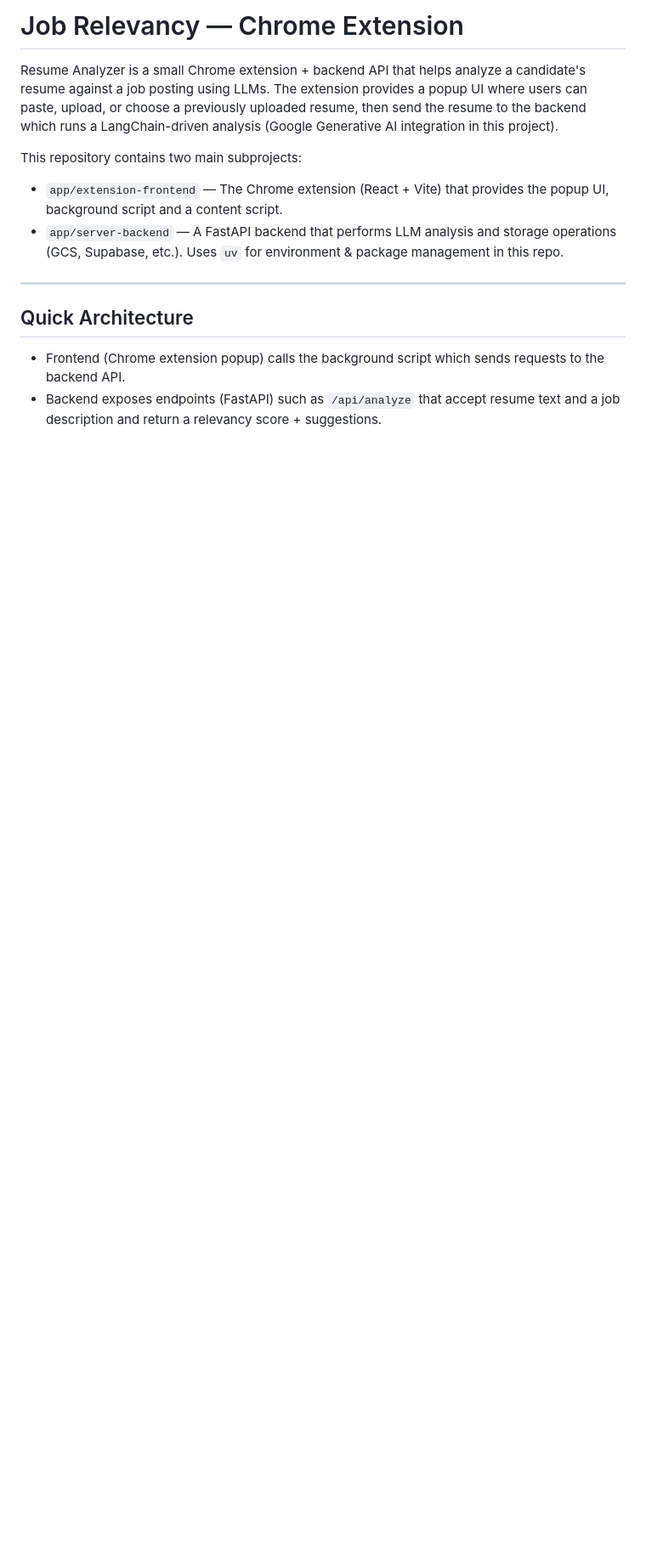
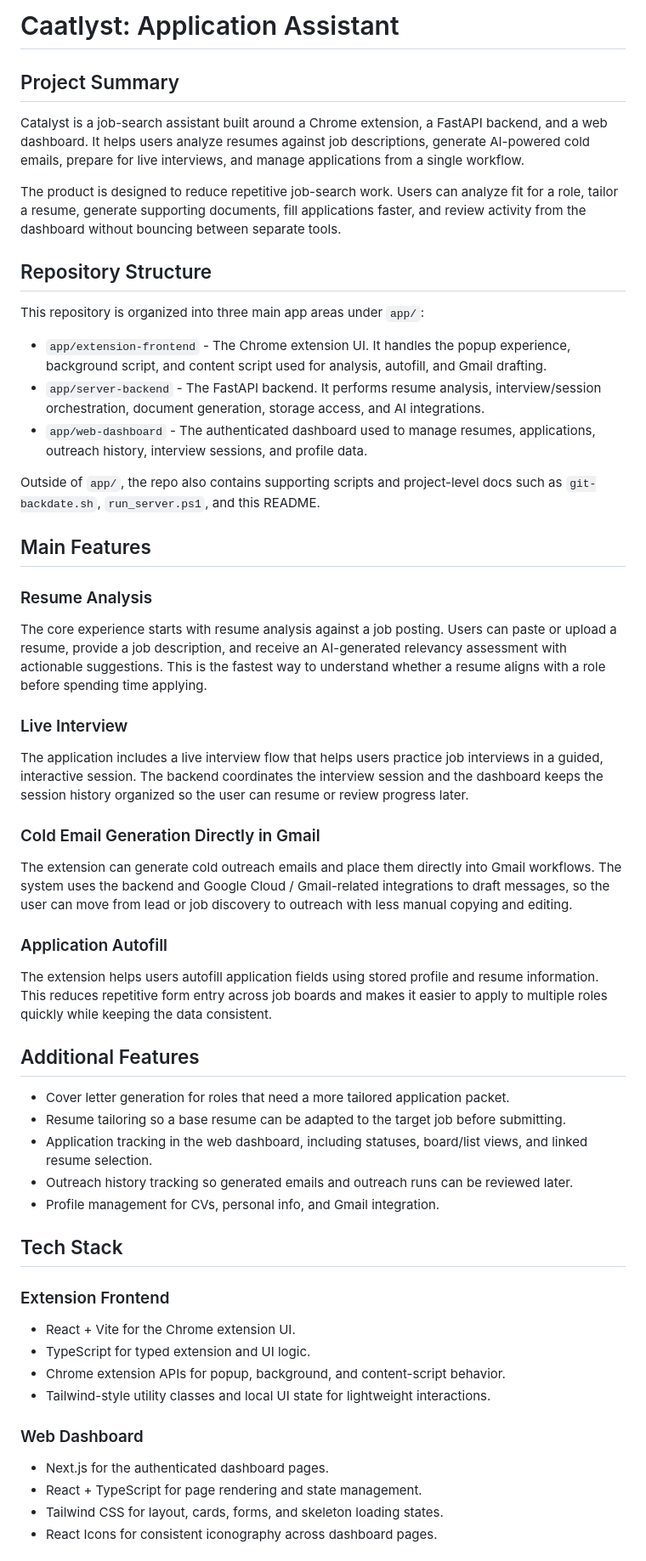
Before and after one commit to Mik-27/job-relevancy-chrome-extension, a Markdown page: Readme.md, the part around one of its changes. Shown at 85% size. Rendered like a GitHub page; blank space fills up the shorter version.

```diff
--- a/Readme.md
+++ b/Readme.md
@@ -1,15 +1,60 @@
-# Job Relevancy — Chrome Extension
+# Caatlyst: Application Assistant
 
-Resume Analyzer is a small Chrome extension + backend API that helps analyze a candidate's resume against a job posting using LLMs. The extension provides a popup UI where users can paste, upload, or choose a previously uploaded resume, then send the resume to the backend which runs a LangChain-driven analysis (Google Generative AI integration in this project).
+## Project Summary
 
-This repository contains two main subprojects:
+Catalyst is a job-search assistant built around a Chrome extension, a FastAPI backend, and a web dashboard. It helps users analyze resumes against job descriptions, generate AI-powered cold emails, prepare for live interviews, and manage applications from a single workflow.
 
--   `app/extension-frontend` — The Chrome extension (React + Vite) that provides the popup UI, background script and a content script.
--   `app/server-backend` — A FastAPI backend that performs LLM analysis and storage operations (GCS, Supabase, etc.). Uses `uv` for environment & package management in this repo.
+The product is designed to reduce repetitive job-search work. Users can analyze fit for a role, tailor a resume, generate supporting documents, fill applications faster, and review activity from the dashboard without bouncing between separate tools.
 
----
+## Repository Structure
 
-## Quick Architecture
+This repository is organized into three main app areas under `app/`:
 
--   Frontend (Chrome extension popup) calls the background script which sends requests to the backend API.
--   Backend exposes endpoints (FastAPI) such as `/api/analyze` that accept resume text and a job description and return a relevancy score + suggestions.
+- `app/extension-frontend` - The Chrome extension UI. It handles the popup experience, background script, and content script used for analysis, autofill, and Gmail drafting.
+- `app/server-backend` - The FastAPI backend. It performs resume analysis, interview/session orchestration, document generation, storage access, and AI integrations.
+- `app/web-dashboard` - The authenticated dashboard used to manage resumes, applications, outreach history, interview sessions, and profile data.
+
+Outside of `app/`, the repo also contains supporting scripts and project-level docs such as `git-backdate.sh`, `run_server.ps1`, and this README.
+
+## Main Features
+
+### Resume Analysis
+
+The core experience starts with resume analysis against a job posting. Users can paste or upload a resume, provide a job description, and receive an AI-generated relevancy assessment with actionable suggestions. This is the fastest way to understand whether a resume aligns with a role before spending time applying.
+
+### Live Interview
+
+The application includes a live interview flow that helps users practice job interviews in a guided, interactive session. The backend coordinates the interview session and the dashboard keeps the session history organized so the user can resume or review progress later.
+
+### Cold Email Generation Directly in Gmail
+
+The extension can generate cold outreach emails and place them directly into Gmail workflows. The system uses the backend and Google Cloud / Gmail-related integrations to draft messages, so the user can move from lead or job discovery to outreach with less manual copying and editing.
+
+### Application Autofill
+
+The extension helps users autofill application fields using stored profile and resume information. This reduces repetitive form entry across job boards and makes it easier to apply to multiple roles quickly while keeping the data consistent.
+
+## Additional Features
+
+- Cover letter generation for roles that need a more tailored application packet.
+- Resume tailoring so a base resume can be adapted to the target job before submitting.
+- Application tracking in the web dashboard, including statuses, board/list views, and linked resume selection.
+- Outreach history tracking so generated emails and outreach runs can be reviewed later.
+- Profile management for CVs, personal info, and Gmail integration.
+
+## Tech Stack
+
+### Extension Frontend
+
+- React + Vite for the Chrome extension UI.
+- TypeScript for typed extension and UI logic.
+- Chrome extension APIs for popup, background, and content-script behavior.
+- Tailwind-style utility classes and local UI state for lightweight interactions.
+
+### Web Dashboard
+
+- Next.js for the authenticated dashboard pages.
+- React + TypeScript for page rendering and state management.
+- Tailwind CSS for layout, cards, forms, and skeleton loading states.
+- React Icons for consistent iconography across dashboard pages.
+
```
Also changed, not shown: other parts of Readme.md (+29 -19 lines).
